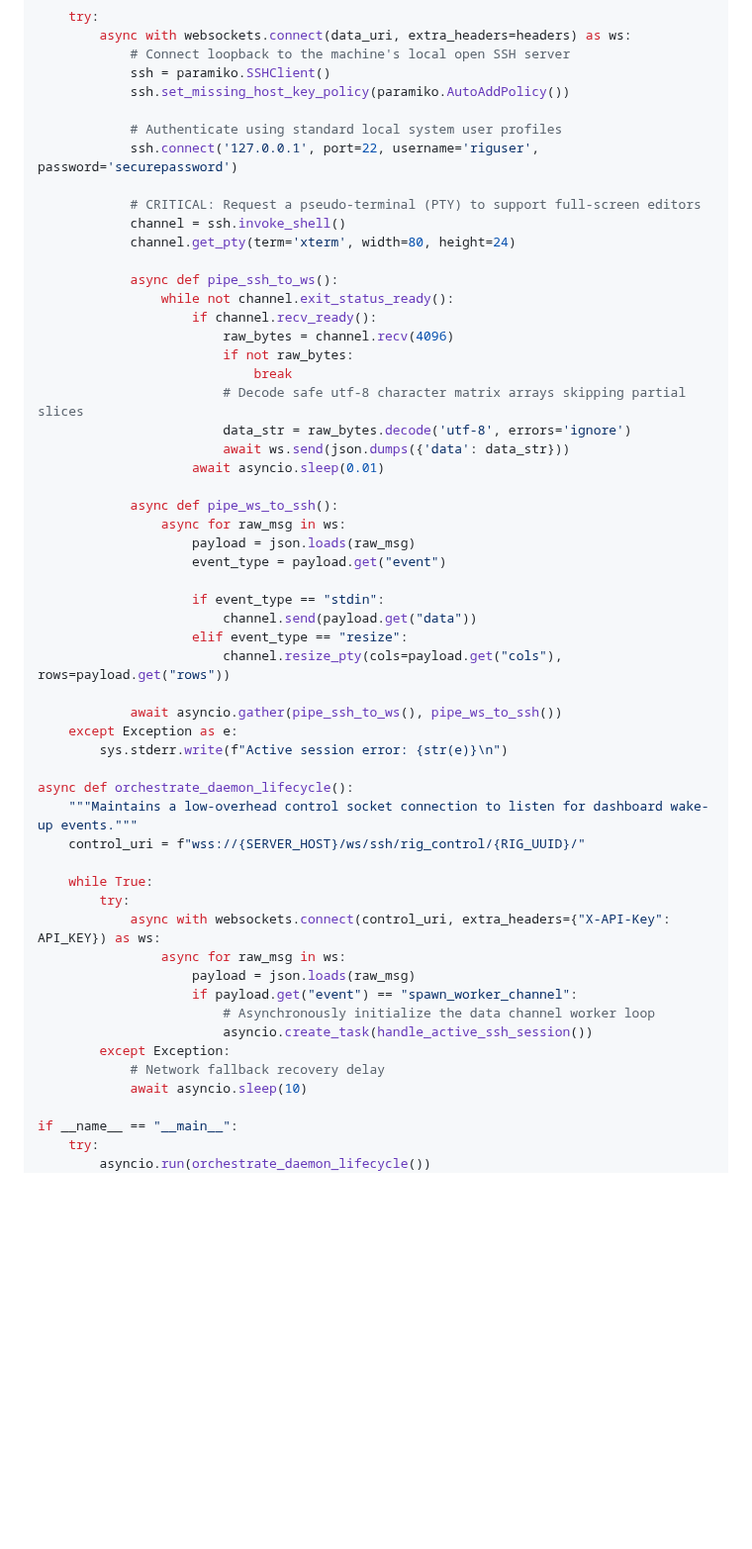
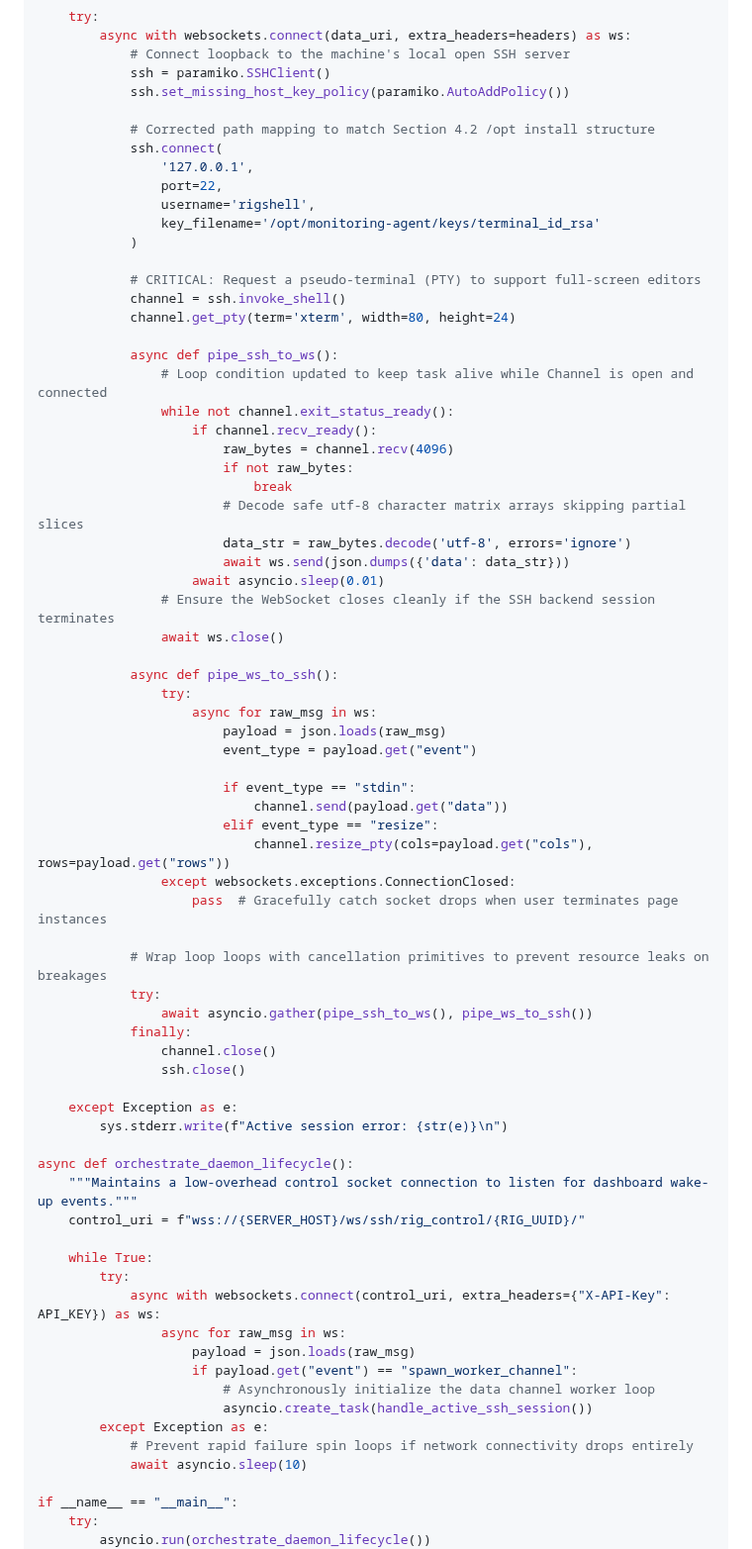
Before and after one commit to dawmro/GPU-Rig-Monitoring-Platform, a Markdown page: docs/REMOTE_TERMINAL_IMPLEMENTATION.md, the part around one of its changes. Shown at 99% size. GitHub-like rendering; blank space fills up the shorter version.

```diff
--- a/docs/REMOTE_TERMINAL_IMPLEMENTATION.md
+++ b/docs/REMOTE_TERMINAL_IMPLEMENTATION.md
@@ -336,14 +336,20 @@ async def handle_active_ssh_session():
             ssh = paramiko.SSHClient()
             ssh.set_missing_host_key_policy(paramiko.AutoAddPolicy())
 
-            # Authenticate using standard local system user profiles
-            ssh.connect('127.0.0.1', port=22, username='riguser', password='securepassword')
+            # Corrected path mapping to match Section 4.2 /opt install structure
+            ssh.connect(
+                '127.0.0.1',
+                port=22,
+                username='rigshell',
+                key_filename='/opt/monitoring-agent/keys/terminal_id_rsa'
+            )
 
             # CRITICAL: Request a pseudo-terminal (PTY) to support full-screen editors
             channel = ssh.invoke_shell()
             channel.get_pty(term='xterm', width=80, height=24)
 
             async def pipe_ssh_to_ws():
+                # Loop condition updated to keep task alive while Channel is open and connected
                 while not channel.exit_status_ready():
                     if channel.recv_ready():
                         raw_bytes = channel.recv(4096)
@@ -353,18 +359,29 @@ async def handle_active_ssh_session():
                         data_str = raw_bytes.decode('utf-8', errors='ignore')
                         await ws.send(json.dumps({'data': data_str}))
                     await asyncio.sleep(0.01)
+                # Ensure the WebSocket closes cleanly if the SSH backend session terminates
+                await ws.close()
 
             async def pipe_ws_to_ssh():
-                async for raw_msg in ws:
-                    payload = json.loads(raw_msg)
-                    event_type = payload.get("event")
+                try:
+                    async for raw_msg in ws:
+                        payload = json.loads(raw_msg)
+                        event_type = payload.get("event")
 
-                    if event_type == "stdin":
-                        channel.send(payload.get("data"))
-                    elif event_type == "resize":
-                        channel.resize_pty(cols=payload.get("cols"), rows=payload.get("rows"))
+                        if event_type == "stdin":
+                            channel.send(payload.get("data"))
+                        elif event_type == "resize":
+                            channel.resize_pty(cols=payload.get("cols"), rows=payload.get("rows"))
+                except websockets.exceptions.ConnectionClosed:
+                    pass  # Gracefully catch socket drops when user terminates page instances
 
-            await asyncio.gather(pipe_ssh_to_ws(), pipe_ws_to_ssh())
+            # Wrap loop loops with cancellation primitives to prevent resource leaks on breakages
+            try:
+                await asyncio.gather(pipe_ssh_to_ws(), pipe_ws_to_ssh())
+            finally:
+                channel.close()
+                ssh.close()
+
     except Exception as e:
         sys.stderr.write(f"Active session error: {str(e)}\n")
 
@@ -380,8 +397,8 @@ async def orchestrate_daemon_lifecycle():
                     if payload.get("event") == "spawn_worker_channel":
                         # Asynchronously initialize the data channel worker loop
                         asyncio.create_task(handle_active_ssh_session())
-        except Exception:
-            # Network fallback recovery delay
+        except Exception as e:
+            # Prevent rapid failure spin loops if network connectivity drops entirely
             await asyncio.sleep(10)
 
 if __name__ == "__main__":
```
Also changed, not shown: other parts of docs/REMOTE_TERMINAL_IMPLEMENTATION.md (+35 -37 lines).
